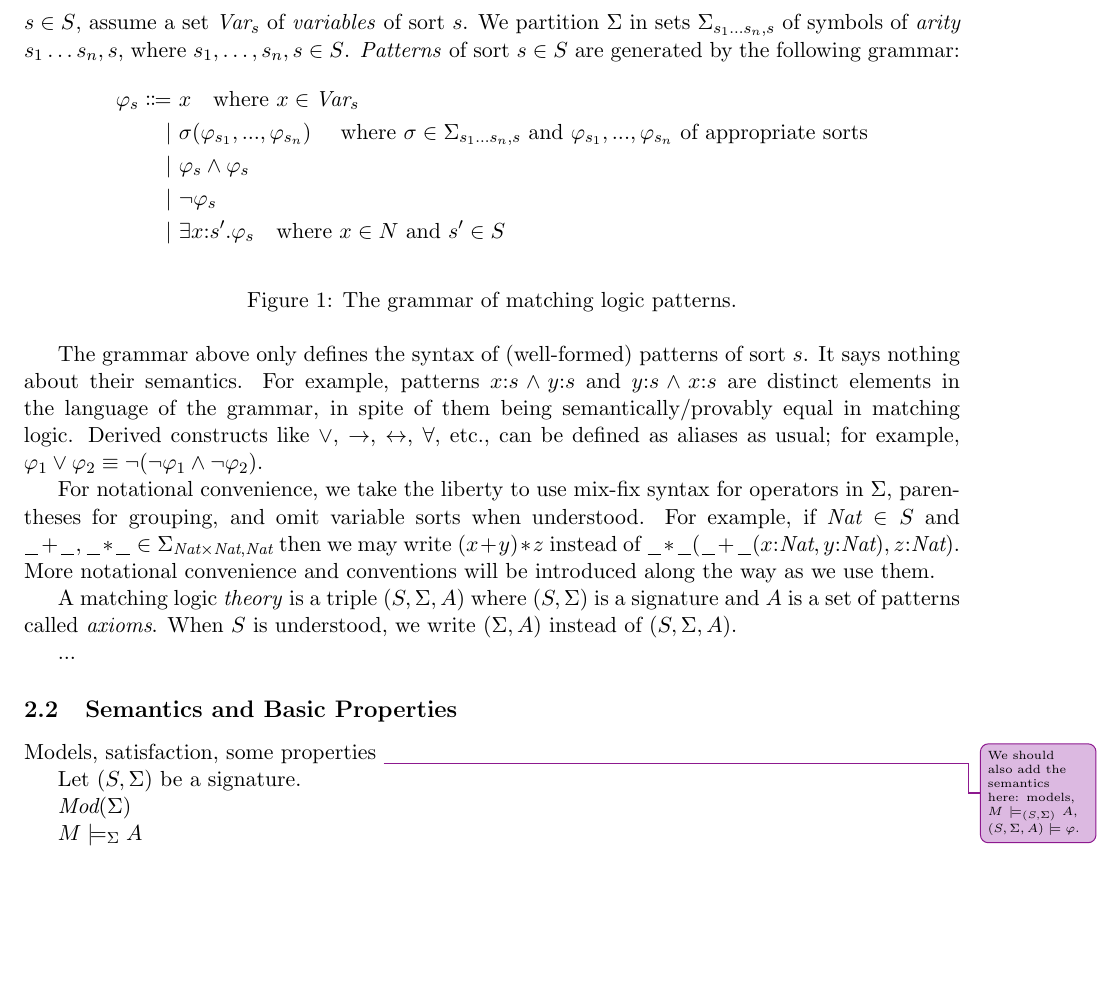
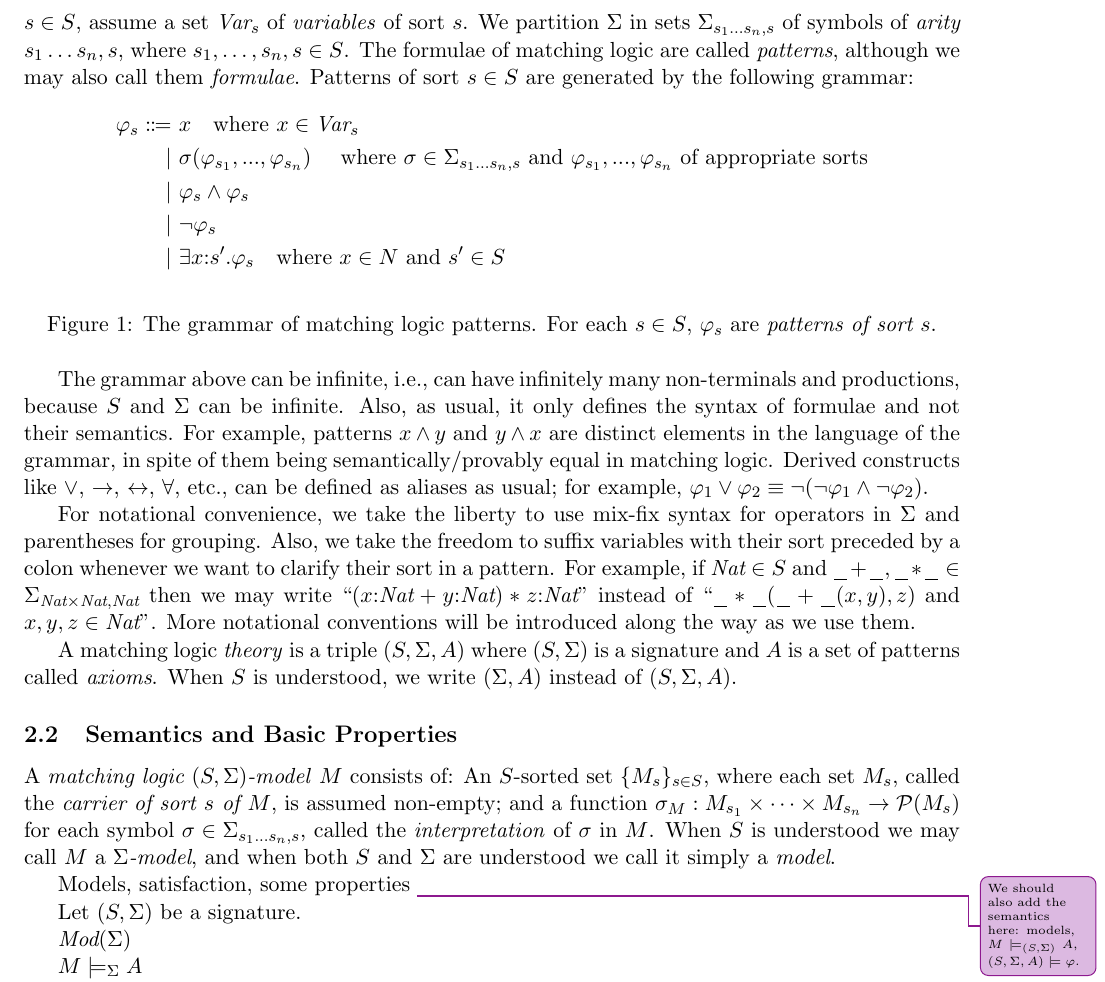
Before and after one commit to runtimeverification/haskell-backend, a LaTeX document (docs/semantics-of-k.tex): part of page 2 of 27, cut so that both start at the same text, the shorter picture padded with empty space. Compiled offline with pdfLaTeX.

Commit message:
some edits on ML

```diff
--- a/docs/semantics-of-k.tex
+++ b/docs/semantics-of-k.tex
@@ -387,7 +387,9 @@ sort $s$.
 We partition $\Sigma$ in sets $\Sigma_{s_1 \ldots s_n, s}$ of symbols
 of \emph{arity} $s_1\ldots s_n,s$, where
 $s_1,\ldots, s_n, s \in S$.
-\emph{Patterns} of sort $s \in S$ are generated by the following grammar:
+The formulae of matching logic are called \emph{patterns}, although we
+may also call them \emph{formulae}.
+Patterns of sort $s \in S$ are generated by the following grammar:
 \begin{align*}
 \varphi_s \Coloneqq\  &x \quad \text{where $x \in \Var_s$}
 \\
@@ -399,39 +401,50 @@ $\varphi_{s_1},...,\varphi_{s_n}$ of appropriate sorts} \\
 \mid\  &\exists x \cln s' . \varphi_s \quad \text{where $x \in N$ and $s' \in S$}
 \end{align*}
 \begingroup\vspace*{-\baselineskip}
-\captionof{figure}{The grammar of matching logic patterns.}
+\captionof{figure}{The grammar of matching logic patterns.
+For each $s\in S$, $\varphi_s$ are \emph{patterns of sort $s$}.}
 \label{ml-grammar}
 \vspace*{\baselineskip}\endgroup
 
-The grammar above only defines the syntax of (well-formed) patterns of sort
-$s$.
-It says nothing about their semantics.
-For example, patterns $x\cln s \wedge y \cln s$ and
-$y\cln s \wedge x \cln s$ are distinct elements in the language
-of the grammar, in spite of them being semantically/provably equal
-in matching logic.
+The grammar above can be infinite, i.e., can have infinitely many
+non-terminals and productions, because $S$ and $\Sigma$ can be
+infinite.
+Also, as usual, it only defines the syntax of formulae and not
+their semantics.
+For example, patterns $x \wedge y$ and $y \wedge x$ are distinct elements in
+the language of the grammar, in spite of them being semantically/provably
+equal in matching logic.
 Derived constructs like $\vee$, $\rightarrow$, $\leftrightarrow$,
 $\forall$, etc., can be defined as aliases as usual; for example,
 $\varphi_1 \vee \varphi_2 \equiv \neg(\neg \varphi_1 \wedge \neg\varphi_2)$.
 
 For notational convenience, we take the liberty to use mix-fix syntax for
-operators in $\Sigma$,
-parentheses for grouping, and omit variable sorts when understood.
+operators in $\Sigma$ and parentheses for grouping.
+Also, we take the freedom to suffix variables with their sort preceded
+by a colon whenever we want to clarify their sort in a pattern.
 For example, if $\Nat \in S$ and
 $\_+\_, \_*\_ \in \Sigma_{\Nat \times \Nat, \Nat}$
-then we may write $(x + y)*z$ instead of
-$\_*\_(\_+\_(x\cln\Nat,y\cln\Nat),z\cln\Nat)$.
-More notational convenience and conventions will be introduced along the way
+then we may write ``$(x\cln\Nat + y\cln\Nat)*z\cln\Nat$'' instead of
+``$\_*\_(\_+\_(x,y),z)$ and $x,y,z\in\Nat$''.
+More notational conventions will be introduced along the way
 as we use them.
 
 A matching logic \emph{theory} is a triple $(S, \Sigma, A)$ where
 $(S,\Sigma)$ is a signature and $A$ is a set of patterns called \emph{axioms}.
 When $S$ is understood, we write $(\Sigma,A)$ instead of $(S,\Sigma,A)$.
 
-...
-
 \subsection{Semantics and Basic Properties}
 \label{sec:semantics}
+
+A \emph{matching logic $(S,\Sigma)$-model} $M$ consists of:
+An $S$-sorted set $\{M_s\}_{s\in S}$, where each set $M_s$,
+called the \emph{carrier of sort $s$ of $M$}, is assumed
+non-empty; and a function
+$\sigma_M:M_{s_1}\times\cdots\times M_{s_n} \rightarrow {\cal P}(M_s)$
+for each symbol $\sigma\in\Sigma_{s_1\ldots s_n,s}$, called the
+\emph{interpretation} of $\sigma$ in $M$.
+When $S$ is understood we may call $M$ a \emph{$\Sigma$-model}, and when
+both $S$ and $\Sigma$ are understood we call it simply a \emph{model}.
 
 Models, satisfaction, some properties
 \improvement{We should also add the semantics here: models, $M \models_{(S,\Sigma)} A$,
```
